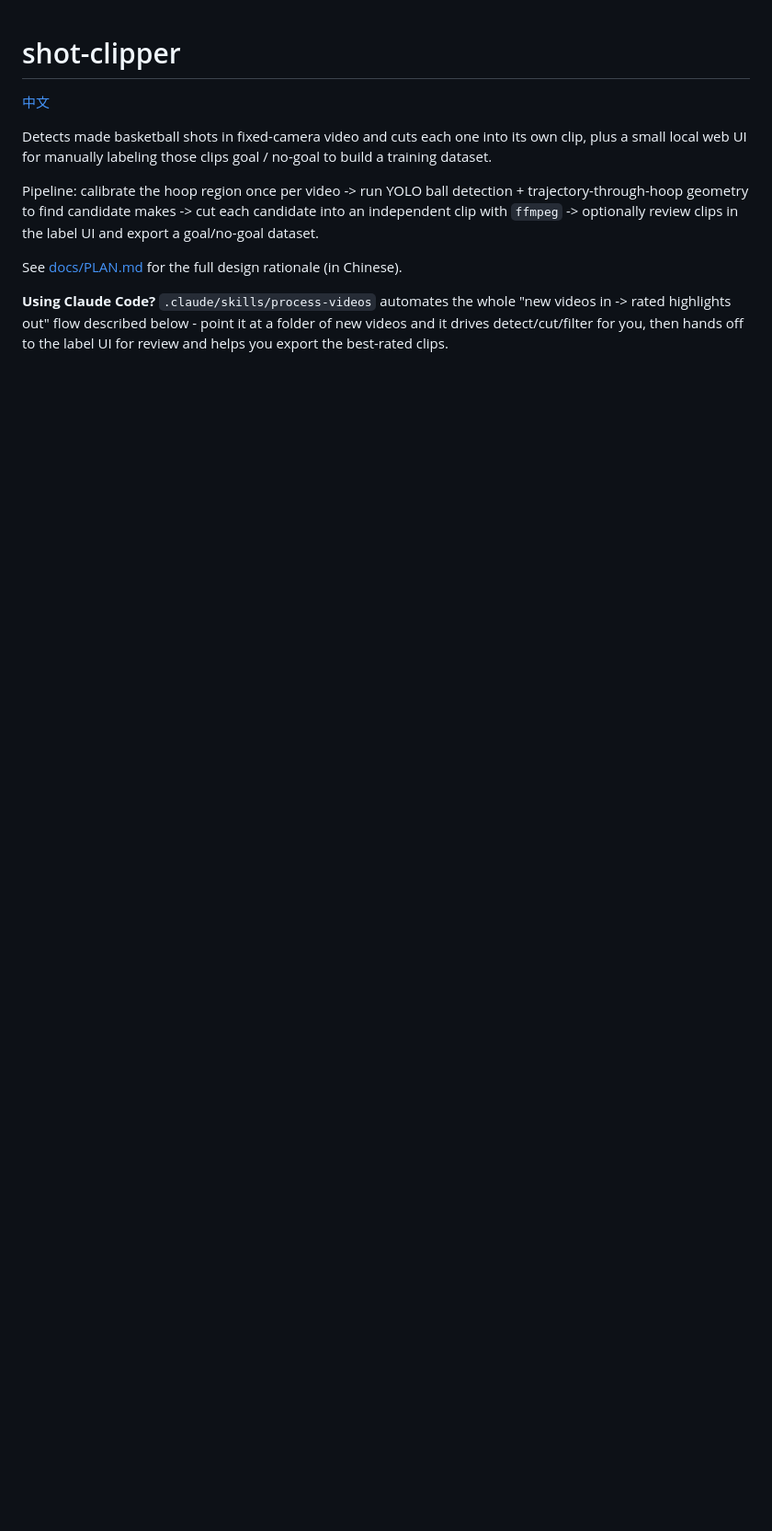
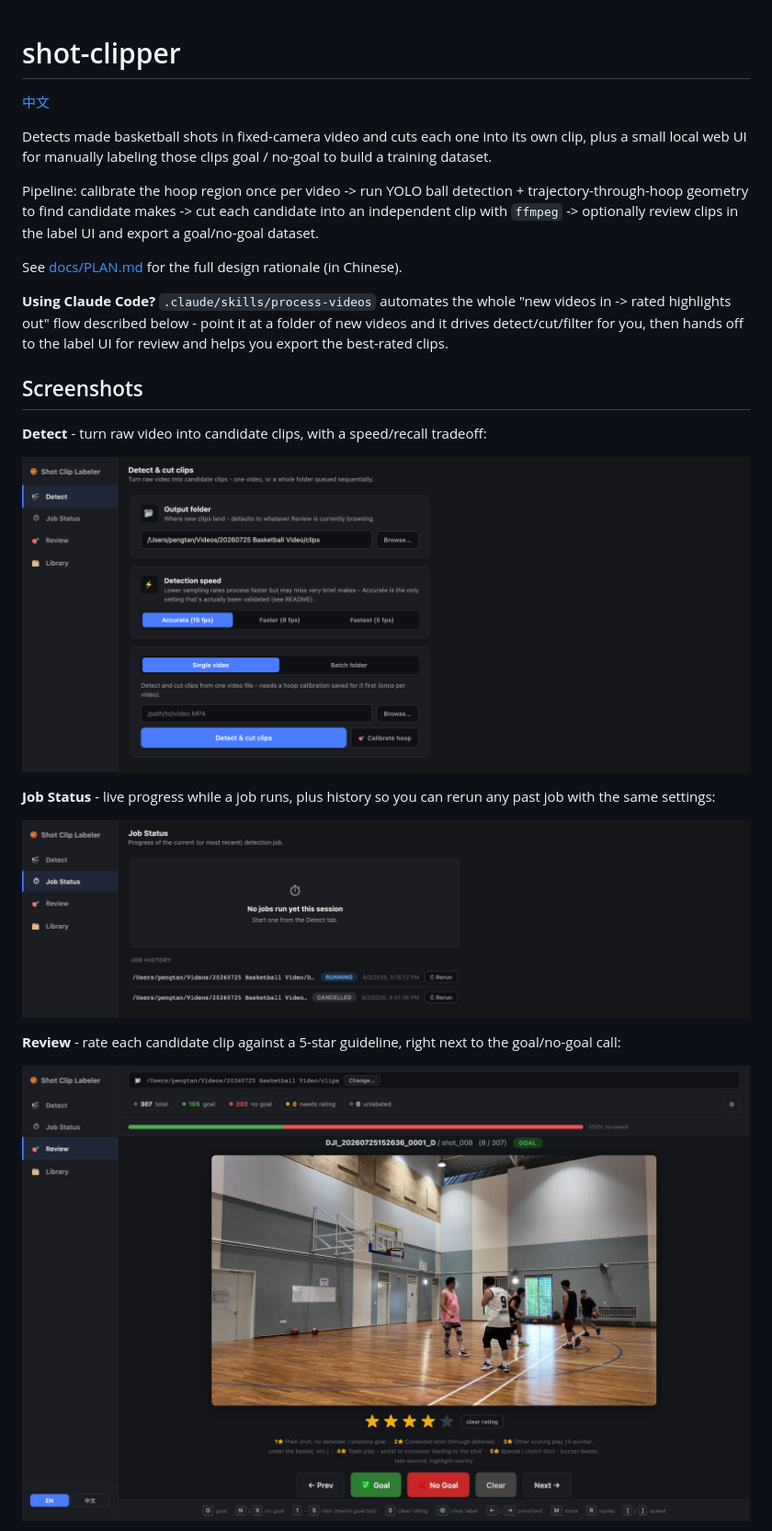
Before and after one commit to NUSTemple/basketball-shot-clipper, a Markdown page: README.md, the part around one of its changes. Shown at 92% size. Rendered like a GitHub page; pictures changed too: docs/screenshots/detect.png (added), docs/screenshots/job_status.png (added), docs/screenshots/review.jpg (added); blank space fills up the shorter version.

```diff
--- a/README.md
+++ b/README.md
@@ -17,3 +17,18 @@ See [docs/PLAN.md](docs/PLAN.md) for the full design rationale (in Chinese).
 "new videos in -> rated highlights out" flow described below - point it at a
 folder of new videos and it drives detect/cut/filter for you, then hands off
 to the label UI for review and helps you export the best-rated clips.
+
+## Screenshots
+
+**Detect** - turn raw video into candidate clips, with a speed/recall tradeoff:
+
+![Detect tab](docs/screenshots/detect.png)
+
+**Job Status** - live progress while a job runs, plus history so you can rerun any past job with the same settings:
+
+![Job Status tab](docs/screenshots/job_status.png)
+
+**Review** - rate each candidate clip against a 5-star guideline, right next to the goal/no-goal call:
+
+![Review tab](docs/screenshots/review.jpg)
+
```
Also changed, not shown: other parts of README.md (+3 -0 lines), README.zh-CN.md (+18 -0 lines), docs/screenshots/library.jpg (added).
